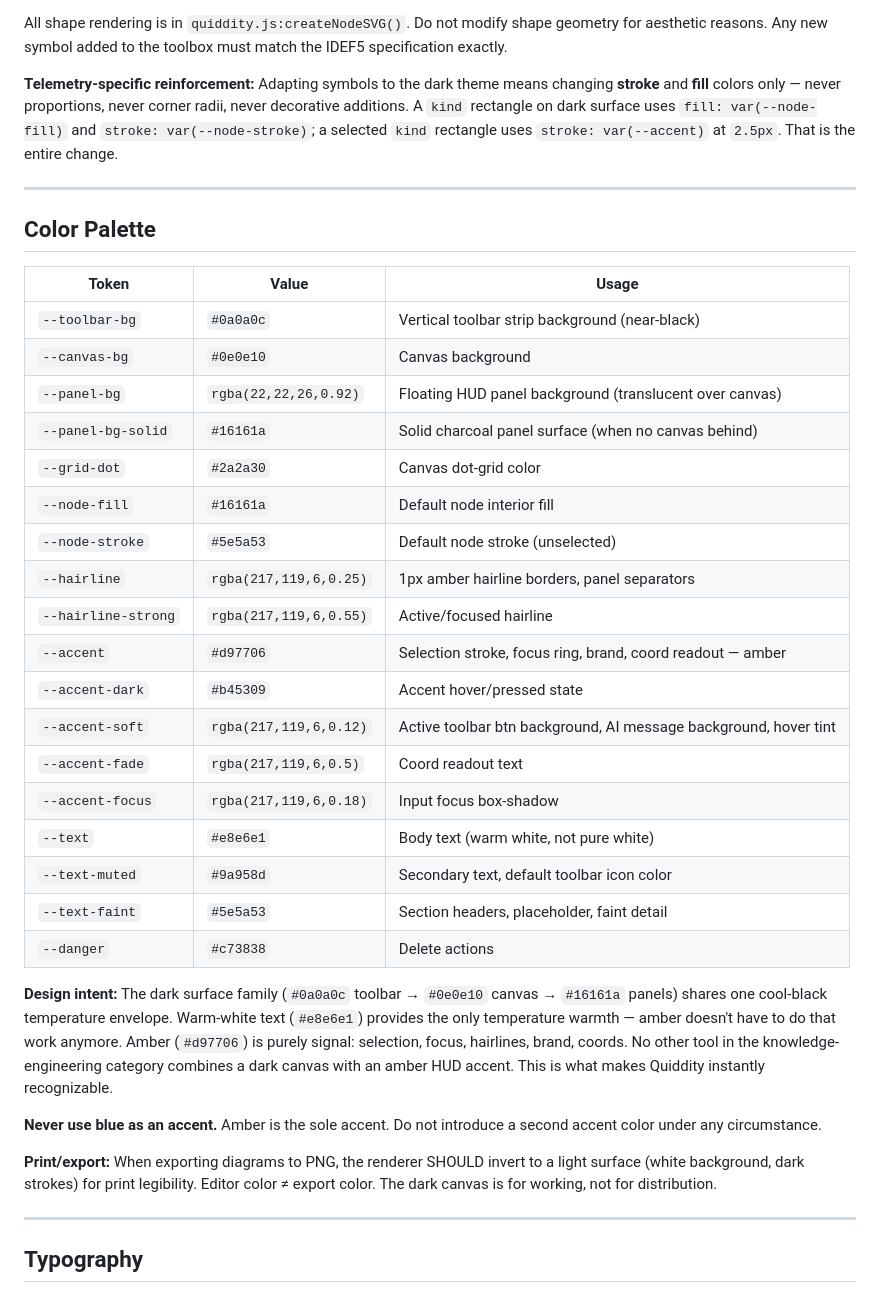
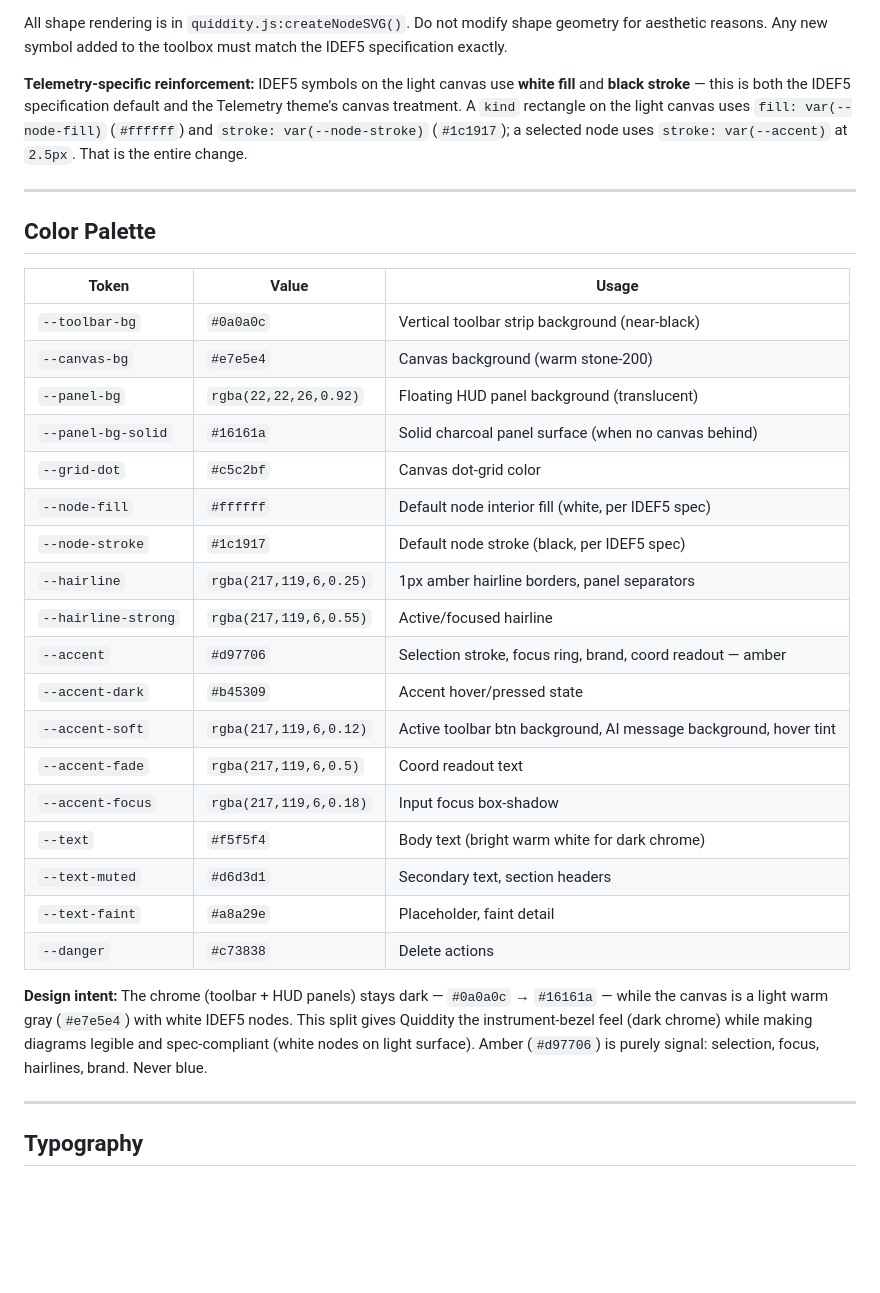
Before and after one commit to RobStand/quiddity, a Markdown page: DESIGN.md, the part around the change. Drawn GitHub-style; blank space fills up the shorter version.

Commit message:
Update DESIGN.md for light canvas theme
Sync color palette table and IDEF5 symbol section to reflect
the new light canvas: gray canvas (#e7e5e4), white nodes (#ffffff),
black strokes (#1c1917), and brighter chrome text tokens.

Co-authored-by: Copilot <223556219+Copilot@users.noreply.github.com>

```diff
--- a/DESIGN.md
+++ b/DESIGN.md
@@ -67,7 +67,7 @@ Quiddity is a **professional domain tool**, not a consumer app. The word "quiddi
 
 All shape rendering is in `quiddity.js:createNodeSVG()`. Do not modify shape geometry for aesthetic reasons. Any new symbol added to the toolbox must match the IDEF5 specification exactly.
 
-**Telemetry-specific reinforcement:** Adapting symbols to the dark theme means changing **stroke** and **fill** colors only — never proportions, never corner radii, never decorative additions. A `kind` rectangle on dark surface uses `fill: var(--node-fill)` and `stroke: var(--node-stroke)`; a selected `kind` rectangle uses `stroke: var(--accent)` at `2.5px`. That is the entire change.
+**Telemetry-specific reinforcement:** IDEF5 symbols on the light canvas use **white fill** and **black stroke** — this is both the IDEF5 specification default and the Telemetry theme's canvas treatment. A `kind` rectangle on the light canvas uses `fill: var(--node-fill)` (`#ffffff`) and `stroke: var(--node-stroke)` (`#1c1917`); a selected node uses `stroke: var(--accent)` at `2.5px`. That is the entire change.
 
 ---
 
@@ -76,12 +76,12 @@ All shape rendering is in `quiddity.js:createNodeSVG()`. Do not modify shape geo
 | Token | Value | Usage |
 | --- | --- | --- |
 | `--toolbar-bg` | `#0a0a0c` | Vertical toolbar strip background (near-black) |
-| `--canvas-bg` | `#0e0e10` | Canvas background |
-| `--panel-bg` | `rgba(22,22,26,0.92)` | Floating HUD panel background (translucent over canvas) |
+| `--canvas-bg` | `#e7e5e4` | Canvas background (warm stone-200) |
+| `--panel-bg` | `rgba(22,22,26,0.92)` | Floating HUD panel background (translucent) |
 | `--panel-bg-solid` | `#16161a` | Solid charcoal panel surface (when no canvas behind) |
-| `--grid-dot` | `#2a2a30` | Canvas dot-grid color |
-| `--node-fill` | `#16161a` | Default node interior fill |
-| `--node-stroke` | `#5e5a53` | Default node stroke (unselected) |
+| `--grid-dot` | `#c5c2bf` | Canvas dot-grid color |
+| `--node-fill` | `#ffffff` | Default node interior fill (white, per IDEF5 spec) |
+| `--node-stroke` | `#1c1917` | Default node stroke (black, per IDEF5 spec) |
 | `--hairline` | `rgba(217,119,6,0.25)` | 1px amber hairline borders, panel separators |
 | `--hairline-strong` | `rgba(217,119,6,0.55)` | Active/focused hairline |
 | `--accent` | `#d97706` | Selection stroke, focus ring, brand, coord readout — amber |
@@ -89,16 +89,12 @@ All shape rendering is in `quiddity.js:createNodeSVG()`. Do not modify shape geo
 | `--accent-soft` | `rgba(217,119,6,0.12)` | Active toolbar btn background, AI message background, hover tint |
 | `--accent-fade` | `rgba(217,119,6,0.5)` | Coord readout text |
 | `--accent-focus` | `rgba(217,119,6,0.18)` | Input focus box-shadow |
-| `--text` | `#e8e6e1` | Body text (warm white, not pure white) |
-| `--text-muted` | `#9a958d` | Secondary text, default toolbar icon color |
-| `--text-faint` | `#5e5a53` | Section headers, placeholder, faint detail |
+| `--text` | `#f5f5f4` | Body text (bright warm white for dark chrome) |
+| `--text-muted` | `#d6d3d1` | Secondary text, section headers |
+| `--text-faint` | `#a8a29e` | Placeholder, faint detail |
 | `--danger` | `#c73838` | Delete actions |
 
-**Design intent:** The dark surface family (`#0a0a0c` toolbar → `#0e0e10` canvas → `#16161a` panels) shares one cool-black temperature envelope. Warm-white text (`#e8e6e1`) provides the only temperature warmth — amber doesn't have to do that work anymore. Amber (`#d97706`) is purely signal: selection, focus, hairlines, brand, coords. No other tool in the knowledge-engineering category combines a dark canvas with an amber HUD accent. This is what makes Quiddity instantly recognizable.
-
-**Never use blue as an accent.** Amber is the sole accent. Do not introduce a second accent color under any circumstance.
-
-**Print/export:** When exporting diagrams to PNG, the renderer SHOULD invert to a light surface (white background, dark strokes) for print legibility. Editor color ≠ export color. The dark canvas is for working, not for distribution.
+**Design intent:** The chrome (toolbar + HUD panels) stays dark — `#0a0a0c` → `#16161a` — while the canvas is a light warm gray (`#e7e5e4`) with white IDEF5 nodes. This split gives Quiddity the instrument-bezel feel (dark chrome) while making diagrams legible and spec-compliant (white nodes on light surface). Amber (`#d97706`) is purely signal: selection, focus, hairlines, brand. Never blue.
 
 ---
 
```
